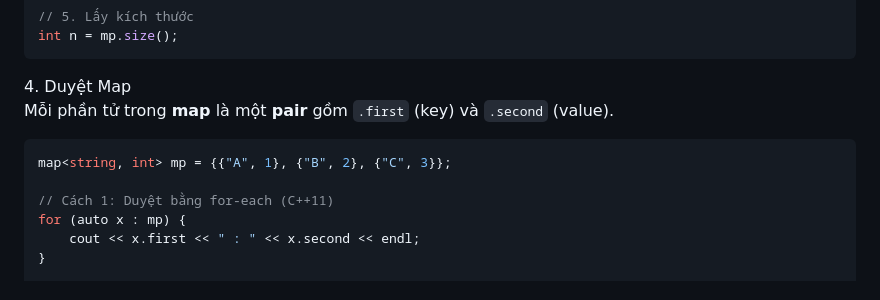
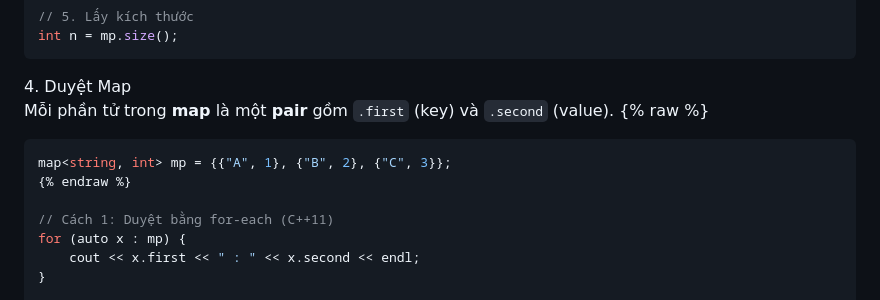
Before and after one commit to luyenthichuyentin10/ontap_hsg_ts10, a Markdown page: lessons/map.md, the part around the change. Rendered like a GitHub page.

````diff
--- a/lessons/map.md
+++ b/lessons/map.md
@@ -74,9 +74,10 @@ int n = mp.size();
     <div class="step-badge bg-purple">4. Duyệt Map</div>
 
 Mỗi phần tử trong **map** là một **pair** gồm `.first` (key) và `.second` (value).
-
+{% raw %}
 ```cpp
 map<string, int> mp = {{"A", 1}, {"B", 2}, {"C", 3}};
+{% endraw %}
 
 // Cách 1: Duyệt bằng for-each (C++11)
 for (auto x : mp) {
````
